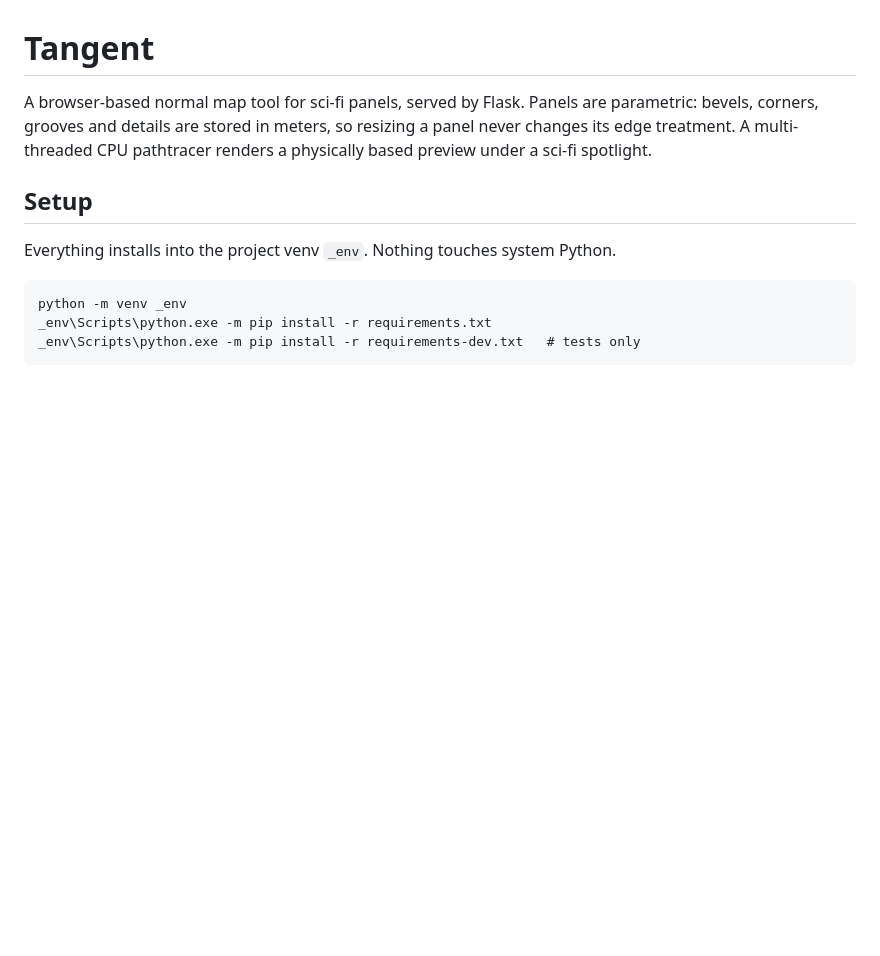
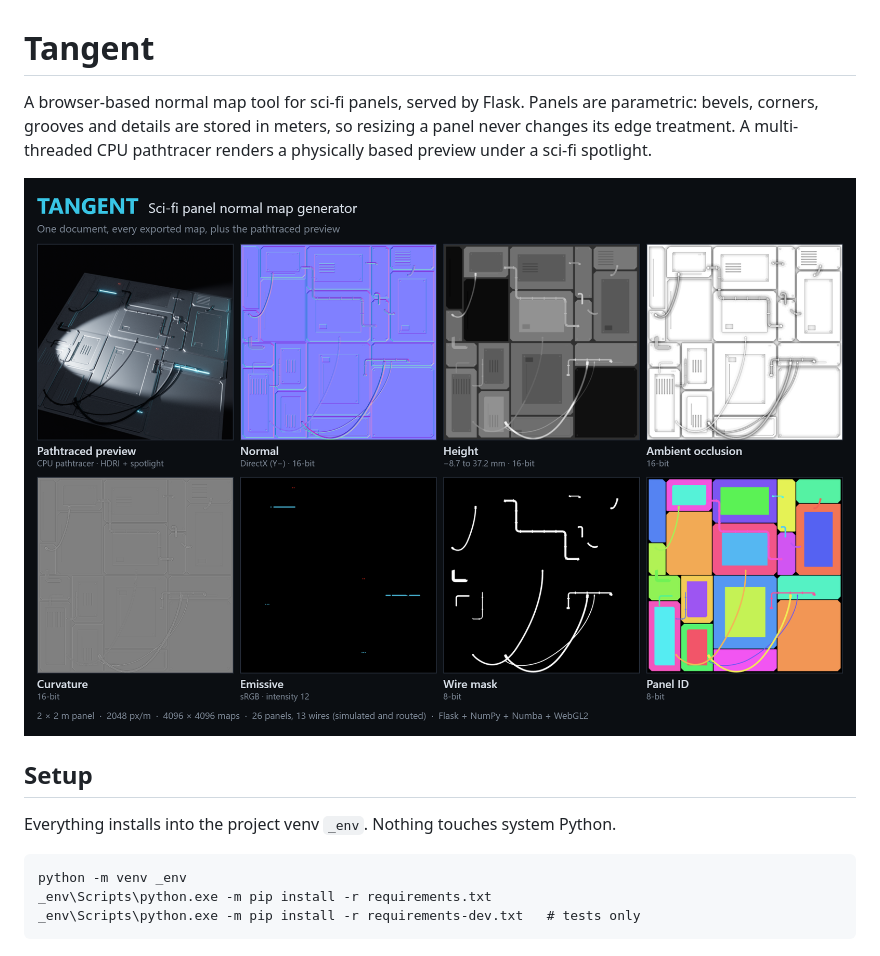
Before and after one commit to jferguson-tech/tangent, a Markdown page: README.md, the part around the change. GitHub-like rendering; pictures changed too: docs/images/output-maps.png (added); blank space fills up the shorter version.

Commit message:
docs: add output map atlas to README (#1)
Shows one document's exported maps (normal, height, AO, curvature,
emissive, wire mask, panel ID) next to its pathtraced preview.

```diff
--- a/README.md
+++ b/README.md
@@ -4,6 +4,8 @@ A browser-based normal map tool for sci-fi panels, served by Flask. Panels are
 parametric: bevels, corners, grooves and details are stored in meters, so
 resizing a panel never changes its edge treatment. A multi-threaded CPU
 pathtracer renders a physically based preview under a sci-fi spotlight.
+
+![Output maps: pathtraced preview, normal, height, ambient occlusion, curvature, emissive, wire mask and panel ID](docs/images/output-maps.png)
 
 ## Setup
 
```
